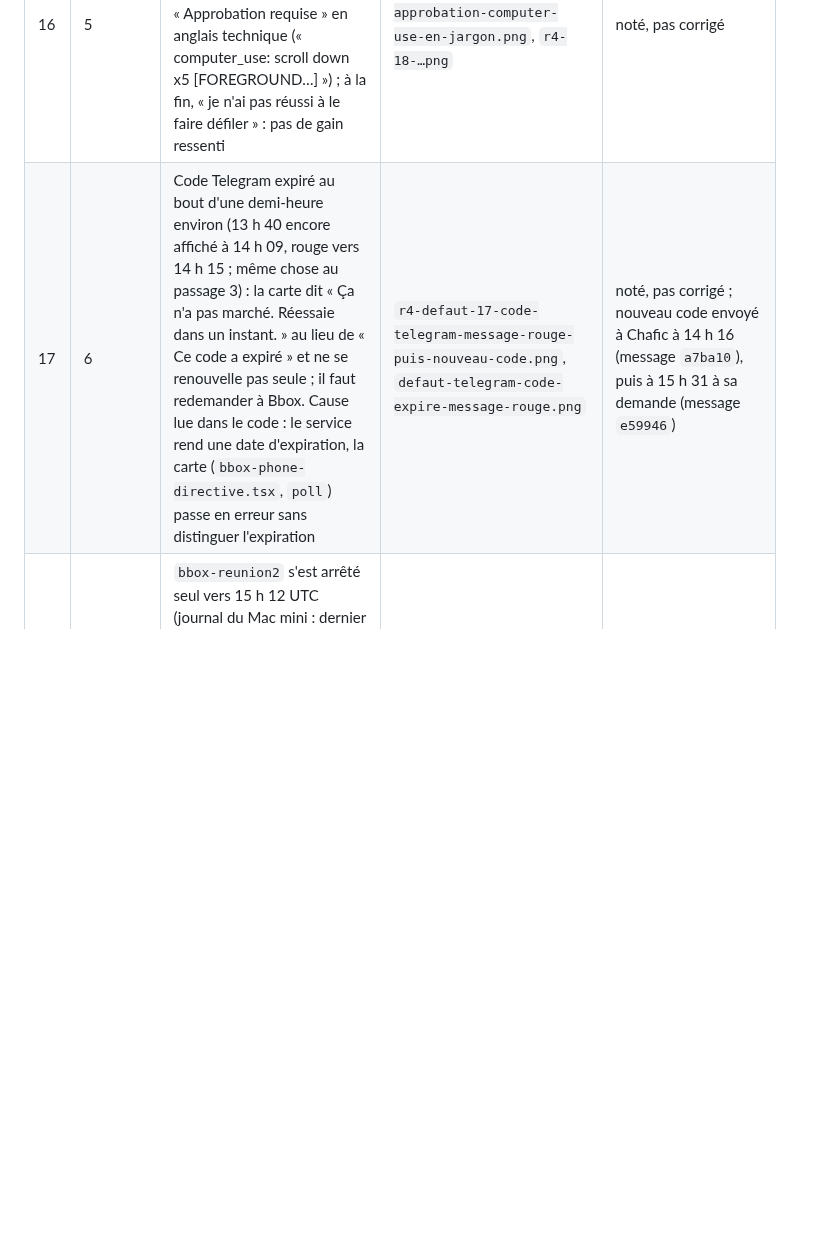
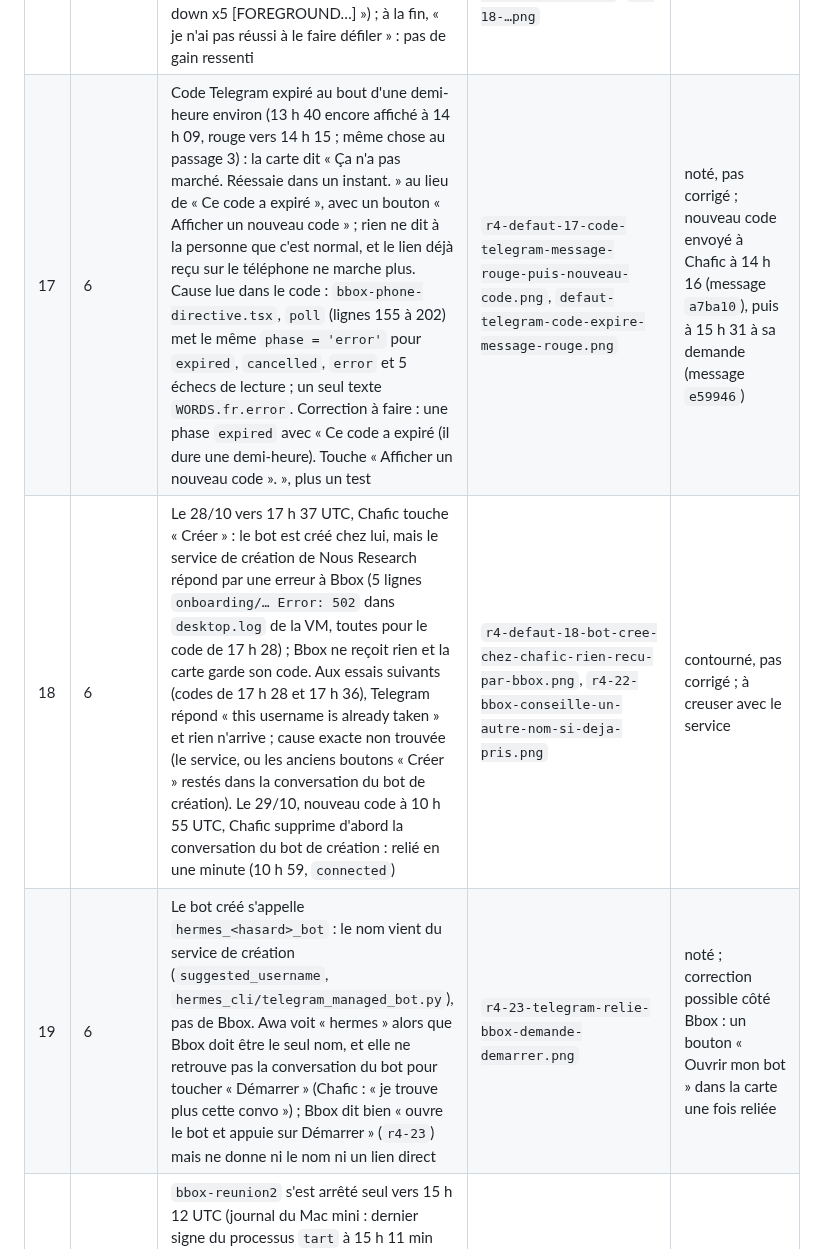
Before and after one commit to BrainInBox/brain-in-a-box, a Markdown page: REPRISE-branchements.md, the part around the change. Rendered like a GitHub page; blank space fills up the shorter version.

Commit message:
REPRISE: 29/10 11 h, Telegram relié sur bbox-reunion2, défauts 18 et 19

```diff
--- a/REPRISE-branchements.md
+++ b/REPRISE-branchements.md
@@ -43,7 +43,9 @@ Mission : `~/brain-in-a-box-worktrees/MISSION-branchements.md`
 | 14 | 5 | Le premier usage de l'écran ouvre la fiche d'Awa dans TextEdit en Markdown brut, titres anglais (« About », « Identity », « Work ») et étoiles | `defaut-fiche-markdown-anglais.png` | noté, pas corrigé |
 | 15 | 5 | Ancien état, vu avant la remise à zéro : la tâche de nuit du cerveau (`bun`) demande l'accès à Documents ; une notification « résumé de la journée » en échec | `defaut-bun-documents-nuit.png`, `defaut-resume-journee-echoue-notification.png` | noté, pas corrigé |
 | 16 | 5 | Premier usage de l'écran après la réouverture : Bbox veut faire défiler sa propre fenêtre, ça échoue en arrière-plan, puis trois cartes « Approbation requise » en anglais technique (« computer_use: scroll down x5 [FOREGROUND…] ») ; à la fin, « je n'ai pas réussi à le faire défiler » : pas de gain ressenti | `r4-defaut-16-approbation-computer-use-en-jargon.png`, `r4-18-…png` | noté, pas corrigé |
-| 17 | 6 | Code Telegram expiré au bout d'une demi-heure environ (13 h 40 encore affiché à 14 h 09, rouge vers 14 h 15 ; même chose au passage 3) : la carte dit « Ça n'a pas marché. Réessaie dans un instant. » au lieu de « Ce code a expiré » et ne se renouvelle pas seule ; il faut redemander à Bbox. Cause lue dans le code : le service rend une date d'expiration, la carte (`bbox-phone-directive.tsx`, `poll`) passe en erreur sans distinguer l'expiration | `r4-defaut-17-code-telegram-message-rouge-puis-nouveau-code.png`, `defaut-telegram-code-expire-message-rouge.png` | noté, pas corrigé ; nouveau code envoyé à Chafic à 14 h 16 (message `a7ba10`), puis à 15 h 31 à sa demande (message `e59946`) |
+| 17 | 6 | Code Telegram expiré au bout d'une demi-heure environ (13 h 40 encore affiché à 14 h 09, rouge vers 14 h 15 ; même chose au passage 3) : la carte dit « Ça n'a pas marché. Réessaie dans un instant. » au lieu de « Ce code a expiré », avec un bouton « Afficher un nouveau code » ; rien ne dit à la personne que c'est normal, et le lien déjà reçu sur le téléphone ne marche plus. Cause lue dans le code : `bbox-phone-directive.tsx`, `poll` (lignes 155 à 202) met le même `phase = 'error'` pour `expired`, `cancelled`, `error` et 5 échecs de lecture ; un seul texte `WORDS.fr.error`. Correction à faire : une phase `expired` avec « Ce code a expiré (il dure une demi-heure). Touche « Afficher un nouveau code ». », plus un test | `r4-defaut-17-code-telegram-message-rouge-puis-nouveau-code.png`, `defaut-telegram-code-expire-message-rouge.png` | noté, pas corrigé ; nouveau code envoyé à Chafic à 14 h 16 (message `a7ba10`), puis à 15 h 31 à sa demande (message `e59946`) |
+| 18 | 6 | Le 28/10 vers 17 h 37 UTC, Chafic touche « Créer » : le bot est créé chez lui, mais le service de création de Nous Research répond par une erreur à Bbox (5 lignes `onboarding/… Error: 502` dans `desktop.log` de la VM, toutes pour le code de 17 h 28) ; Bbox ne reçoit rien et la carte garde son code. Aux essais suivants (codes de 17 h 28 et 17 h 36), Telegram répond « this username is already taken » et rien n'arrive ; cause exacte non trouvée (le service, ou les anciens boutons « Créer » restés dans la conversation du bot de création). Le 29/10, nouveau code à 10 h 55 UTC, Chafic supprime d'abord la conversation du bot de création : relié en une minute (10 h 59, `connected`) | `r4-defaut-18-bot-cree-chez-chafic-rien-recu-par-bbox.png`, `r4-22-bbox-conseille-un-autre-nom-si-deja-pris.png` | contourné, pas corrigé ; à creuser avec le service |
+| 19 | 6 | Le bot créé s'appelle `hermes_<hasard>_bot` : le nom vient du service de création (`suggested_username`, `hermes_cli/telegram_managed_bot.py`), pas de Bbox. Awa voit « hermes » alors que Bbox doit être le seul nom, et elle ne retrouve pas la conversation du bot pour toucher « Démarrer » (Chafic : « je trouve plus cette convo ») ; Bbox dit bien « ouvre le bot et appuie sur Démarrer » (`r4-23`) mais ne donne ni le nom ni un lien direct | `r4-23-telegram-relie-bbox-demande-demarrer.png` | noté ; correction possible côté Bbox : un bouton « Ouvrir mon bot » dans la carte une fois reliée |
 | | outil de test | `bbox-reunion2` s'est arrêté seul vers 15 h 12 UTC (journal du Mac mini : dernier signe du processus `tart` à 15 h 11 min 57 ; l'invité note « crash », pas un arrêt propre), cause non trouvée. Relancé à 15 h 29 par `run.sh` puis `launch.sh` : Bbox revient sur « Premiers pas », la carte Telegram redonne un code | `shots/r250.png`, `r251.png` | contourné |
 | | hors mission (finitions) | Menus « File, Edit, View, Window, Help », nom « Bbox bbb6bb2 » dans la barre, « J'ai fait 4 étapes » | | noté |
 | | outil de test | Relancé par macOS, Bbox n'a plus la porte de débogage 9222 | | contourné par `phone-send.py` |
```
